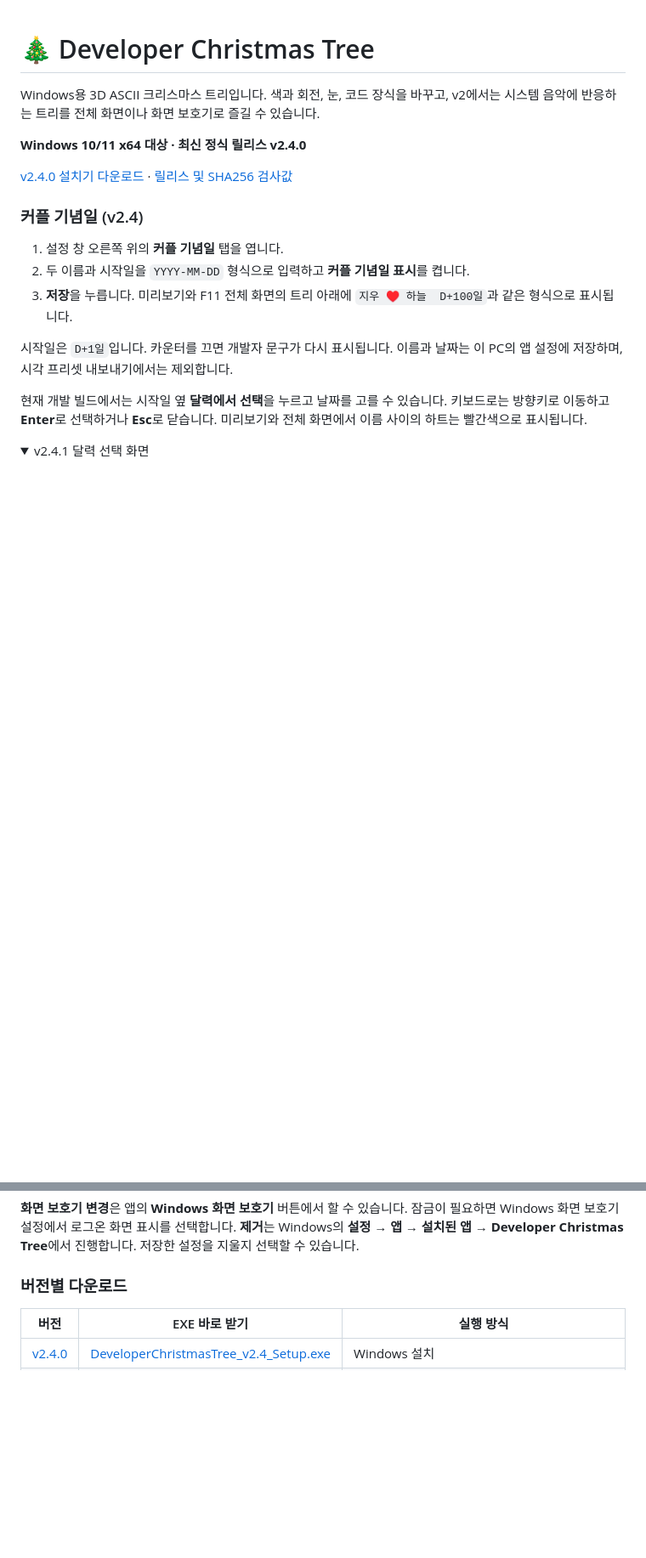
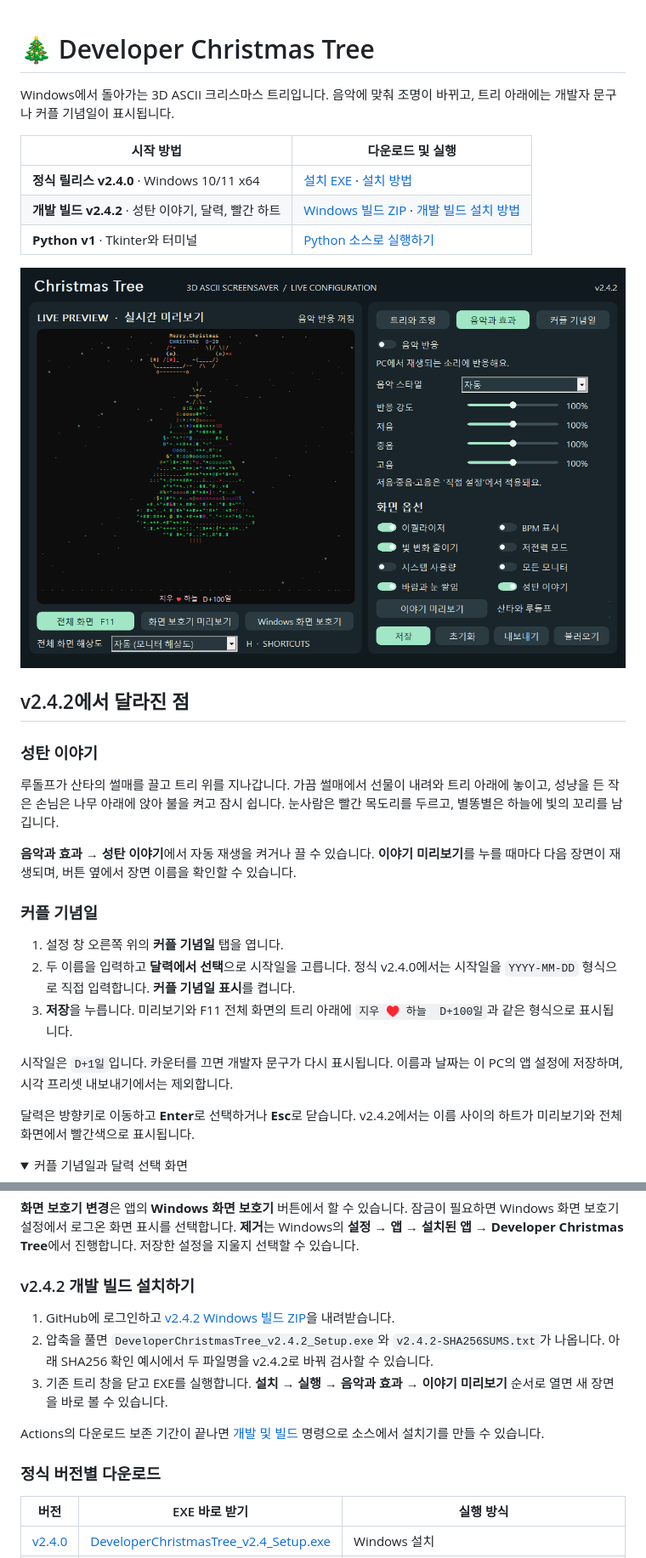
Before and after one commit to cheld536/-dev-Christmas-tree, a Markdown page: README.md, 2 parts joined by grey strips. Shown at 85% size. Drawn GitHub-style; pictures changed too: docs/images/story-settings-v2.4.2.png (added); folded sections open; blank space fills up the shorter version.

Commit message:
docs: refresh README for the v2.4.2 Windows build

```diff
--- a/README.md
+++ b/README.md
@@ -1,23 +1,35 @@
 # 🎄 Developer Christmas Tree
 
-Windows용 3D ASCII 크리스마스 트리입니다. 색과 회전, 눈, 코드 장식을 바꾸고, v2에서는 시스템 음악에 반응하는 트리를 전체 화면이나 화면 보호기로 즐길 수 있습니다.
+Windows에서 돌아가는 3D ASCII 크리스마스 트리입니다. 음악에 맞춰 조명이 바뀌고, 트리 아래에는 개발자 문구나 커플 기념일이 표시됩니다.
 
-**Windows 10/11 x64 대상 · 최신 정식 릴리스 v2.4.0**
+| 시작 방법 | 다운로드 및 실행 |
+| --- | --- |
+| **정식 릴리스 v2.4.0** · Windows 10/11 x64 | [설치 EXE](https://github.com/cheld536/-dev-Christmas-tree/releases/download/v2.4.0/DeveloperChristmasTree_v2.4_Setup.exe) · [설치 방법](#exe로-설치하기) |
+| **개발 빌드 v2.4.2** · 성탄 이야기, 달력, 빨간 하트 | [Windows 빌드 ZIP](https://github.com/cheld536/-dev-Christmas-tree/actions/runs/45728309184/artifacts/15075791929) · [개발 빌드 설치 방법](#v242-개발-빌드-설치하기) |
+| **Python v1** · Tkinter와 터미널 | [Python 소스로 실행하기](#python-소스로-실행하기) |
 
-[v2.4.0 설치기 다운로드](https://github.com/cheld536/-dev-Christmas-tree/releases/download/v2.4.0/DeveloperChristmasTree_v2.4_Setup.exe) · [릴리스 및 SHA256 검사값](https://github.com/cheld536/-dev-Christmas-tree/releases/tag/v2.4.0)
+![v2.4.2의 음악과 효과 탭에서 루돌프와 산타 썰매를 미리 보는 화면](docs/images/story-settings-v2.4.2.png)
 
-### 커플 기념일 (v2.4)
+## v2.4.2에서 달라진 점
+
+### 성탄 이야기
+
+루돌프가 산타의 썰매를 끌고 트리 위를 지나갑니다. 가끔 썰매에서 선물이 내려와 트리 아래에 놓이고, 성냥을 든 작은 손님은 나무 아래에 앉아 불을 켜고 잠시 쉽니다. 눈사람은 빨간 목도리를 두르고, 별똥별은 하늘에 빛의 꼬리를 남깁니다.
+
+**음악과 효과 → 성탄 이야기**에서 자동 재생을 켜거나 끌 수 있습니다. **이야기 미리보기**를 누를 때마다 다음 장면이 재생되며, 버튼 옆에서 장면 이름을 확인할 수 있습니다.
+
+### 커플 기념일
 
 1. 설정 창 오른쪽 위의 **커플 기념일** 탭을 엽니다.
-2. 두 이름과 시작일을 `YYYY-MM-DD` 형식으로 입력하고 **커플 기념일 표시**를 켭니다.
+2. 두 이름을 입력하고 **달력에서 선택**으로 시작일을 고릅니다. 정식 v2.4.0에서는 시작일을 `YYYY-MM-DD` 형식으로 직접 입력합니다. **커플 기념일 표시**를 켭니다.
 3. **저장**을 누릅니다. 미리보기와 F11 전체 화면의 트리 아래에 `지우 ♥️ 하늘  D+100일`과 같은 형식으로 표시됩니다.
 
 시작일은 `D+1일`입니다. 카운터를 끄면 개발자 문구가 다시 표시됩니다. 이름과 날짜는 이 PC의 앱 설정에 저장하며, 시각 프리셋 내보내기에서는 제외합니다.
 
-현재 개발 빌드에서는 시작일 옆 **달력에서 선택**을 누르고 날짜를 고를 수 있습니다. 키보드로는 방향키로 이동하고 **Enter**로 선택하거나 **Esc**로 닫습니다. 미리보기와 전체 화면에서 이름 사이의 하트는 빨간색으로 표시됩니다.
+달력은 방향키로 이동하고 **Enter**로 선택하거나 **Esc**로 닫습니다. v2.4.2에서는 이름 사이의 하트가 미리보기와 전체 화면에서 빨간색으로 표시됩니다.
 
 <details>
-<summary>v2.4.1 달력 선택 화면</summary>
+<summary>커플 기념일과 달력 선택 화면</summary>
 
 ![커플 기념일의 시작일 옆에 열린 월별 달력](docs/images/couple-calendar-v2.4.1.png)
 
@@ -57,7 +60,15 @@ Windows용 3D ASCII 크리스마스 트리입니다. 색과 회전, 눈, 코드
 
 **화면 보호기 변경**은 앱의 **Windows 화면 보호기** 버튼에서 할 수 있습니다. 잠금이 필요하면 Windows 화면 보호기 설정에서 로그온 화면 표시를 선택합니다. **제거**는 Windows의 **설정 → 앱 → 설치된 앱 → Developer Christmas Tree**에서 진행합니다. 저장한 설정을 지울지 선택할 수 있습니다.
 
-### 버전별 다운로드
+### v2.4.2 개발 빌드 설치하기
+
+1. GitHub에 로그인하고 [v2.4.2 Windows 빌드 ZIP](https://github.com/cheld536/-dev-Christmas-tree/actions/runs/45728309184/artifacts/15075791929)을 내려받습니다.
+2. 압축을 풀면 `DeveloperChristmasTree_v2.4.2_Setup.exe`와 `v2.4.2-SHA256SUMS.txt`가 나옵니다. 아래 SHA256 확인 예시에서 두 파일명을 v2.4.2로 바꿔 검사할 수 있습니다.
+3. 기존 트리 창을 닫고 EXE를 실행합니다. **설치 → 실행 → 음악과 효과 → 이야기 미리보기** 순서로 열면 새 장면을 바로 볼 수 있습니다.
+
+Actions의 다운로드 보존 기간이 끝나면 [개발 및 빌드](#개발-및-빌드) 명령으로 소스에서 설치기를 만들 수 있습니다.
+
+### 정식 버전별 다운로드
 
 | 버전 | EXE 바로 받기 | 실행 방식 |
 | --- | --- | --- |
```
Also changed, not shown: other parts of README.md (+7 -15 lines).
